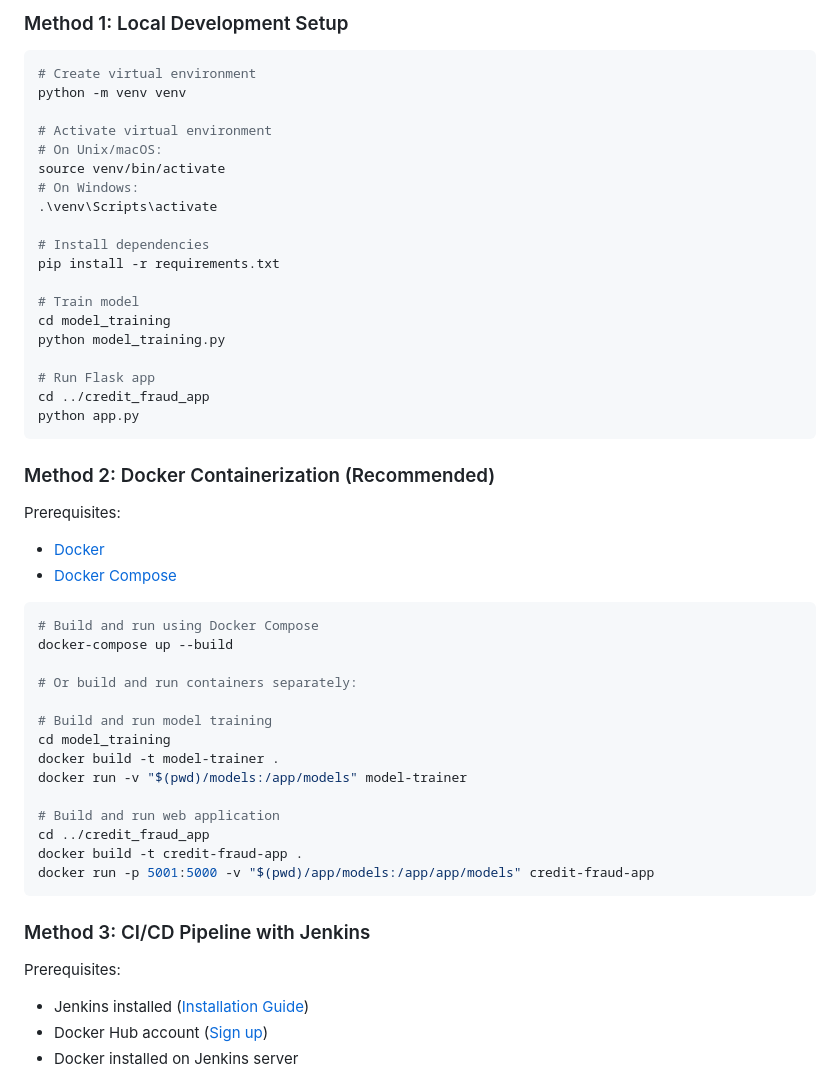
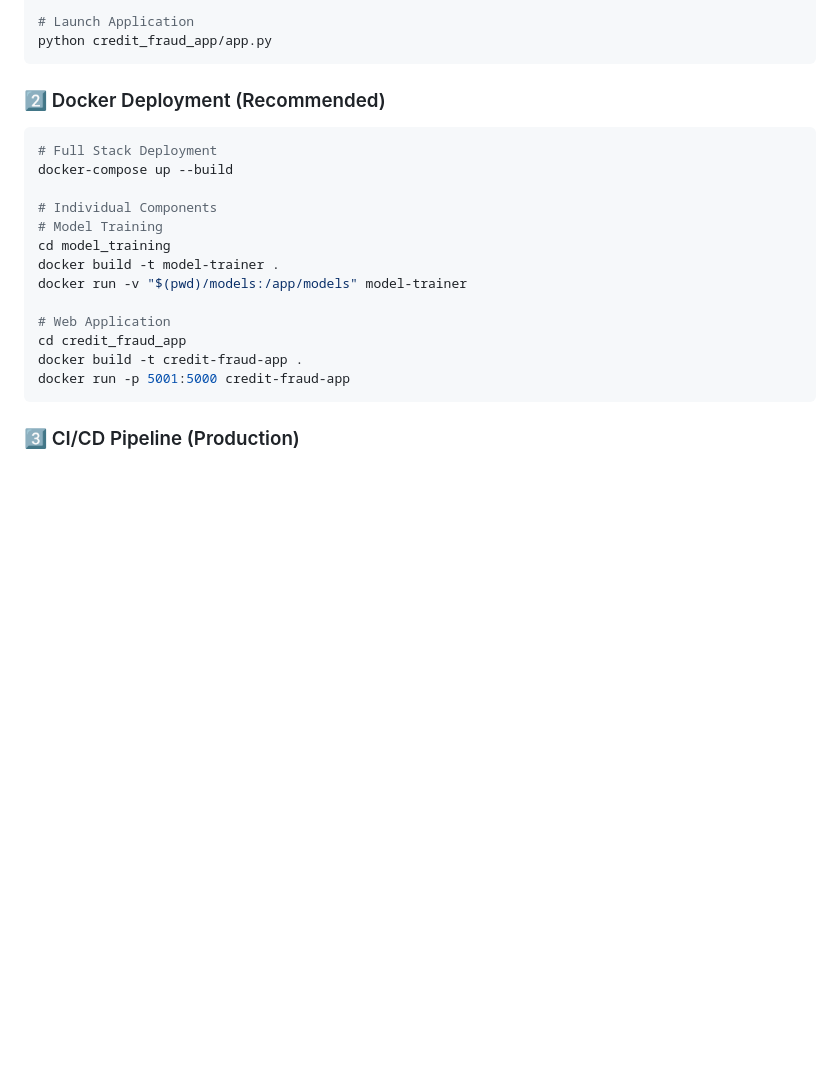
Before and after one commit to ris3abh/Home-Credit-Default-Risk, a Markdown page: README.md, the part around one of its changes. Drawn GitHub-style; blank space fills up the shorter version.

````diff
--- a/README.md
+++ b/README.md
@@ -46,51 +49,23 @@ This project offers three deployment methods, ranging from local development to
-### Method 1: Local Development Setup
-```bash
-# Create virtual environment
-python -m venv venv
-
-# Activate virtual environment
-# On Unix/macOS:
-source venv/bin/activate
-# On Windows:
-.\venv\Scripts\activate
-
-# Install dependencies
-pip install -r requirements.txt
-
-# Train model
-cd model_training
-python model_training.py
-
-# Run Flask app
-cd ../credit_fraud_app
-python app.py
+# Launch Application
+python credit_fraud_app/app.py
 ```
 
-### Method 2: Docker Containerization (Recommended)
-Prerequisites:
-- [Docker](https://docs.docker.com/get-docker/)
-- [Docker Compose](https://docs.docker.com/compose/install/)
-
+### 2️⃣ Docker Deployment (Recommended)
 ```bash
-# Build and run using Docker Compose
+# Full Stack Deployment
 docker-compose up --build
 
-# Or build and run containers separately:
-
-# Build and run model training
+# Individual Components
+# Model Training
 cd model_training
 docker build -t model-trainer .
 docker run -v "$(pwd)/models:/app/models" model-trainer
 
-# Build and run web application
-cd ../credit_fraud_app
+# Web Application
+cd credit_fraud_app
 docker build -t credit-fraud-app .
-docker run -p 5001:5000 -v "$(pwd)/app/models:/app/app/models" credit-fraud-app
+docker run -p 5001:5000 credit-fraud-app
 ```
 
-### Method 3: CI/CD Pipeline with Jenkins
-Prerequisites:
-- Jenkins installed ([Installation Guide](https://www.jenkins.io/doc/book/installing/))
-- Docker Hub account ([Sign up](https://hub.docker.com/signup))
-- Docker installed on Jenkins server
+### 3️⃣ CI/CD Pipeline (Production)
 
````
Also changed, not shown: other parts of README.md (+147 -172 lines).
